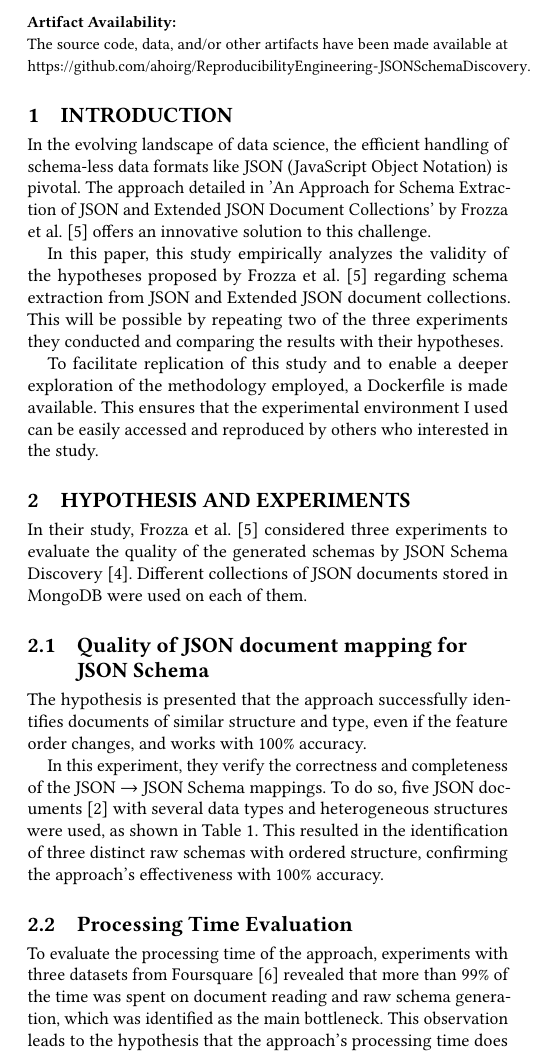
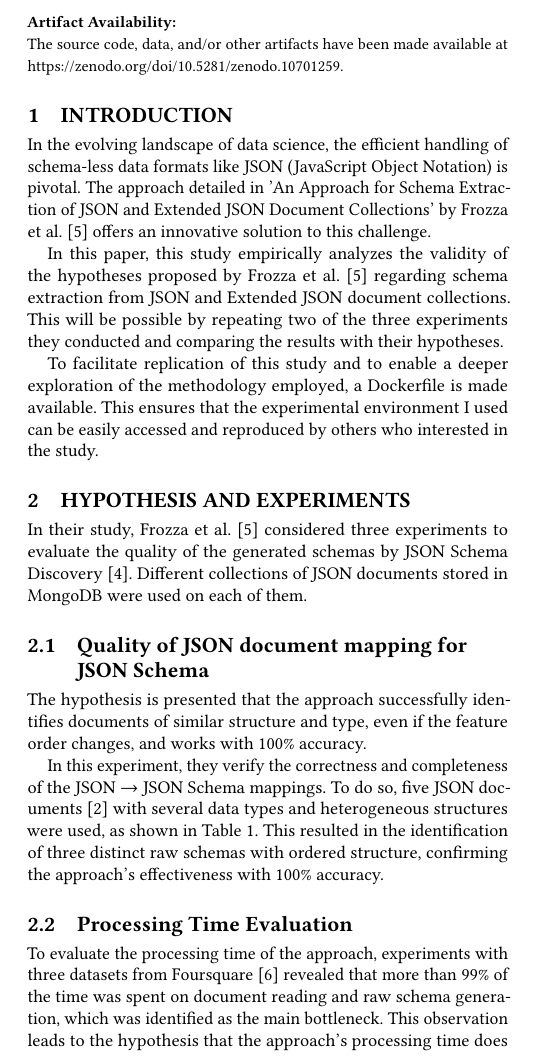
Before and after one commit to ahoirg/LatexCode-RepEng-Project, a LaTeX paper (report.tex): part of one column of page 1 of 2, cut so that both start at the same text. Compiled offline with pdfLaTeX.

Commit message:
Added DOI link
Added DOI link

```diff
--- a/report.tex
+++ b/report.tex
@@ -21,7 +21,7 @@
 
 \vspace{.3cm}
 \begingroup\small\noindent\raggedright\textbf{Artifact Availability:}\\
-The source code, data, and/or other artifacts have been made available at \url{https://github.com/ahoirg/ReproducibilityEngineering-JSONSchemaDiscovery}.
+The source code, data, and/or other artifacts have been made available at \url{https://zenodo.org/doi/10.5281/zenodo.10701259}.
 \endgroup
 
 
```
